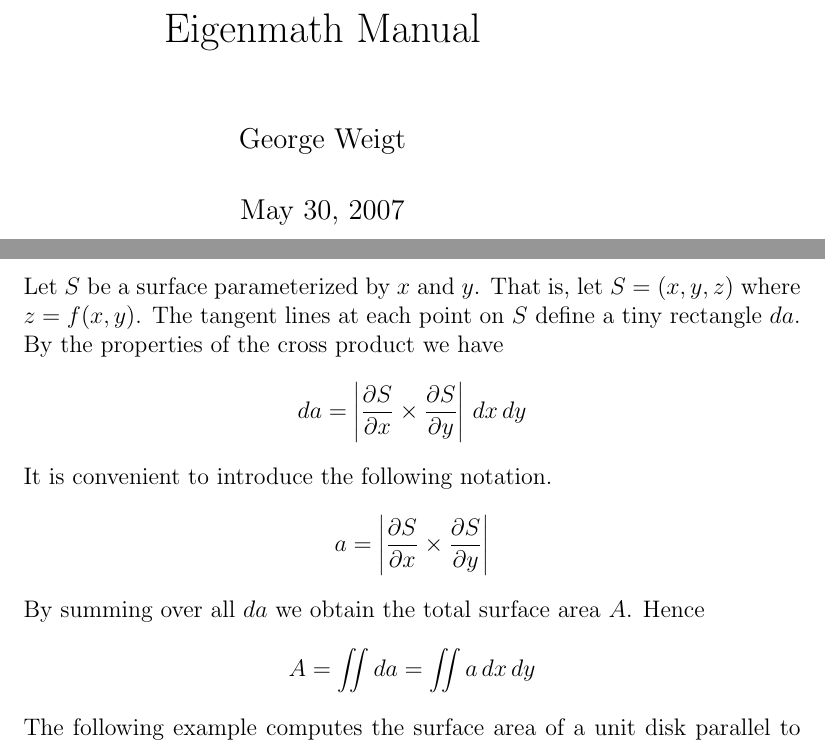
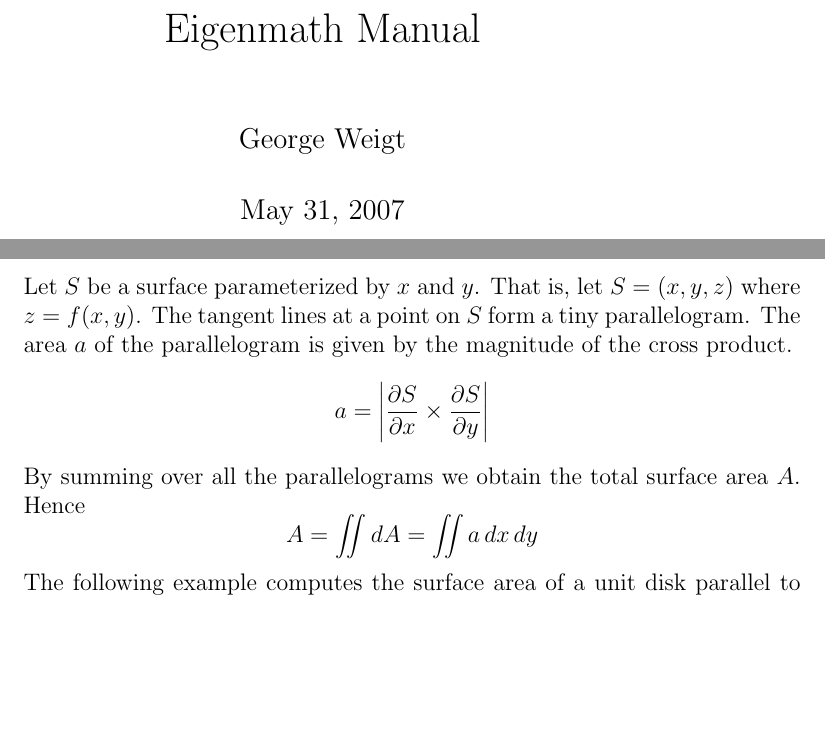
Before and after one commit to zhouxs1023/eigenmath-old, a LaTeX thesis (Eigenmath.tex, which reads surface-area.tex): two parts of pages 1 and 26 of 50, joined at a grey line, cut so that both start at the same text, the shorter picture padded with empty space. Compiled offline with pdfLaTeX.

Commit message:
*** empty log message ***

```diff
--- a/Eigenmath.tex
+++ b/Eigenmath.tex
@@ -1,7 +1,7 @@
 \documentclass[12pt]{book}
 \title{Eigenmath Manual}
 \author{George Weigt}
-\date{May 30, 2007}
+\date{May 31, 2007}
 \usepackage{graphicx}
 
 \begin{document}
--- a/surface-area.tex
+++ b/surface-area.tex
@@ -5,14 +5,12 @@
 \noindent
 Let $S$ be a surface parameterized by $x$ and $y$.
 That is, let $S=(x,y,z)$ where $z=f(x,y)$.
-The tangent lines at each point on $S$ define a tiny rectangle $da$.
-By the properties of the cross product we have
-$$da=\left|{\partial S\over\partial x}\times{\partial S\over\partial y}\right|\,dx\,dy$$
-It is convenient to introduce the following notation.
+The tangent lines at a point on $S$ form a tiny parallelogram.
+The area $a$ of the parallelogram is given by the magnitude of the cross product.
 $$a=\left|{\partial S\over\partial x}\times{\partial S\over\partial y}\right|$$
-By summing over all $da$ we obtain the total surface area $A$.
+By summing over all the parallelograms we obtain the total surface area $A$.
 Hence
-$$A=\int\!\!\!\int da=\int\!\!\!\int a\,dx\,dy$$
+$$A=\int\!\!\!\int dA=\int\!\!\!\int a\,dx\,dy$$
 The following example computes the surface area of a unit disk
 parallel to the $xy$ plane.
 
```
Also changed, not shown: surface-integral.tex (+1 -1 lines).
